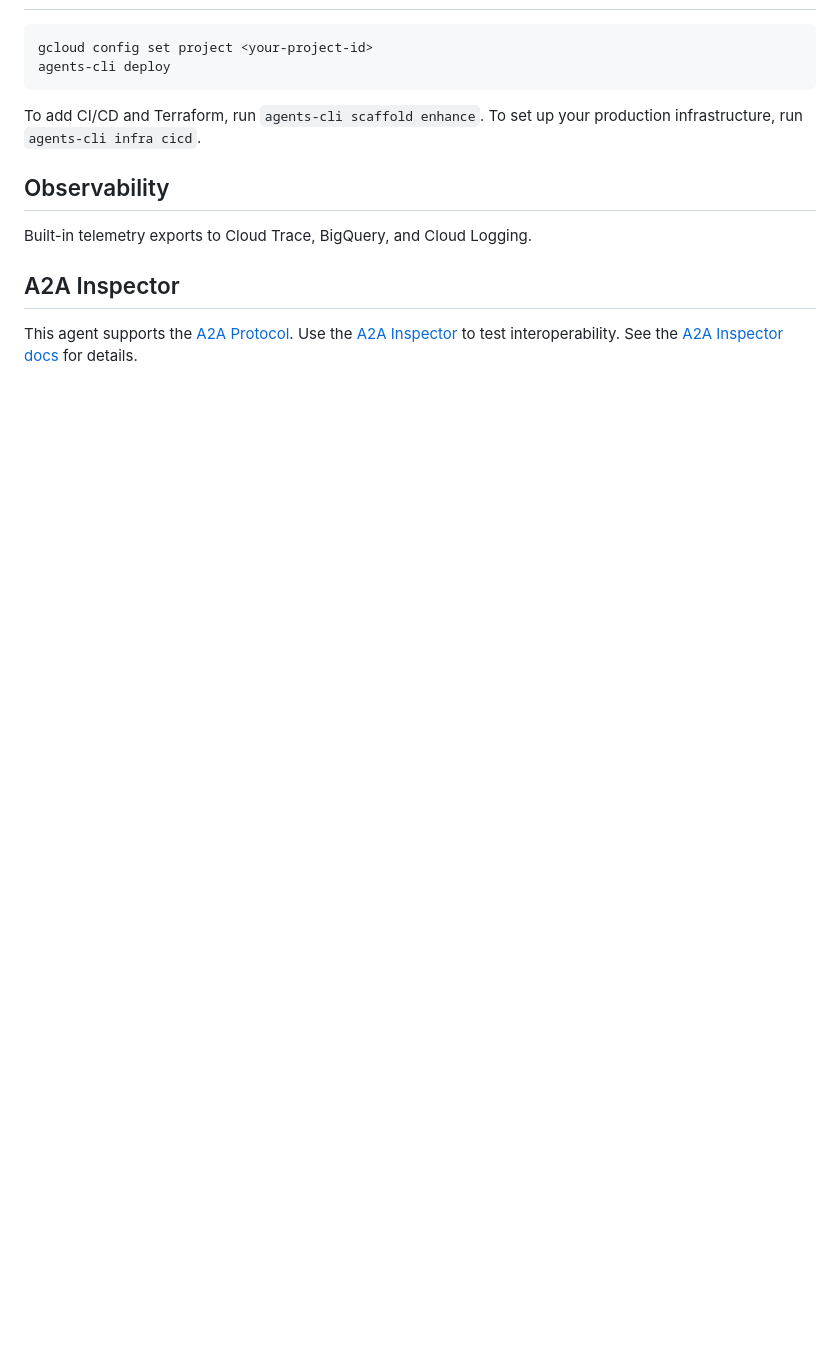
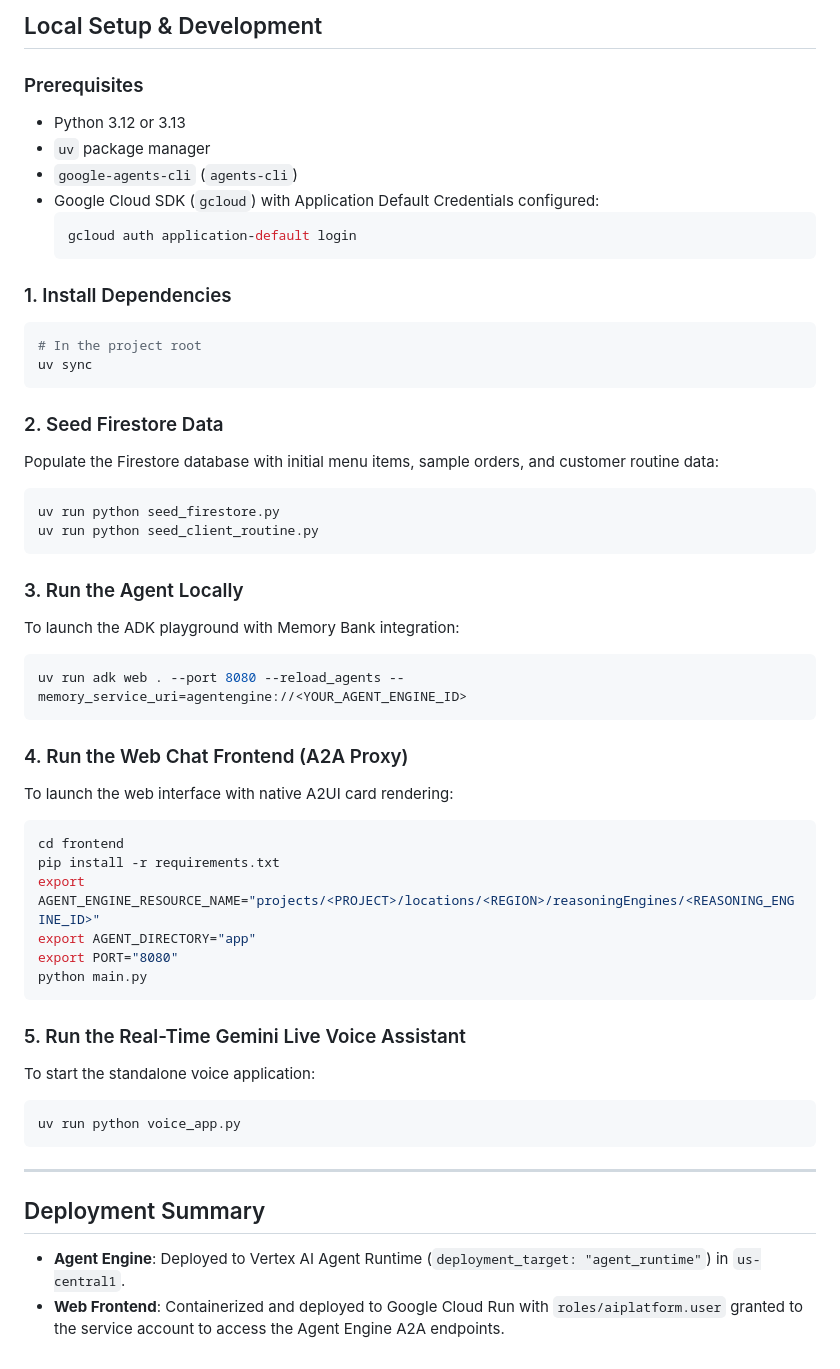
Before and after one commit to eorojas-portlv/buildwithgemini-gastro-concierge, a Markdown page: README.md, the part around one of its changes. Rendered like a GitHub page; blank space fills up the shorter version.

Commit message:
docs: update README with actual implemented tools, services, and local run instructions

````diff
--- a/README.md
+++ b/README.md
@@ -76,17 +50,63 @@ Edit your agent logic in `app/agent.py` and test with `agents-cli playground` -
+## Local Setup & Development
+
+### Prerequisites
+
+- Python 3.12 or 3.13
+- `uv` package manager
+- `google-agents-cli` (`agents-cli`)
+- Google Cloud SDK (`gcloud`) with Application Default Credentials configured:
+  ```bash
+  gcloud auth application-default login
+  ```
+
+### 1. Install Dependencies
 
 ```bash
-gcloud config set project <your-project-id>
-agents-cli deploy
+# In the project root
+uv sync
 ```
 
-To add CI/CD and Terraform, run `agents-cli scaffold enhance`.
-To set up your production infrastructure, run `agents-cli infra cicd`.
+### 2. Seed Firestore Data
 
-## Observability
+Populate the Firestore database with initial menu items, sample orders, and customer routine data:
 
-Built-in telemetry exports to Cloud Trace, BigQuery, and Cloud Logging.
+```bash
+uv run python seed_firestore.py
+uv run python seed_client_routine.py
+```
 
-## A2A Inspector
+### 3. Run the Agent Locally
 
-This agent supports the [A2A Protocol](https://a2a-protocol.org/). Use the [A2A Inspector](https://github.com/a2aproject/a2a-inspector) to test interoperability.
-See the [A2A Inspector docs](https://github.com/a2aproject/a2a-inspector) for details.
+To launch the ADK playground with Memory Bank integration:
+
+```bash
+uv run adk web . --port 8080 --reload_agents --memory_service_uri=agentengine://<YOUR_AGENT_ENGINE_ID>
+```
+
+### 4. Run the Web Chat Frontend (A2A Proxy)
+
+To launch the web interface with native A2UI card rendering:
+
+```bash
+cd frontend
+pip install -r requirements.txt
+export AGENT_ENGINE_RESOURCE_NAME="projects/<PROJECT>/locations/<REGION>/reasoningEngines/<REASONING_ENGINE_ID>"
+export AGENT_DIRECTORY="app"
+export PORT="8080"
+python main.py
+```
+
+### 5. Run the Real-Time Gemini Live Voice Assistant
+
+To start the standalone voice application:
+
+```bash
+uv run python voice_app.py
+```
+
+---
+
+## Deployment Summary
+
+- **Agent Engine**: Deployed to Vertex AI Agent Runtime (`deployment_target: "agent_runtime"`) in `us-central1`.
+- **Web Frontend**: Containerized and deployed to Google Cloud Run with `roles/aiplatform.user` granted to the service account to access the Agent Engine A2A endpoints.
````
Also changed, not shown: other parts of README.md (+43 -69 lines).
